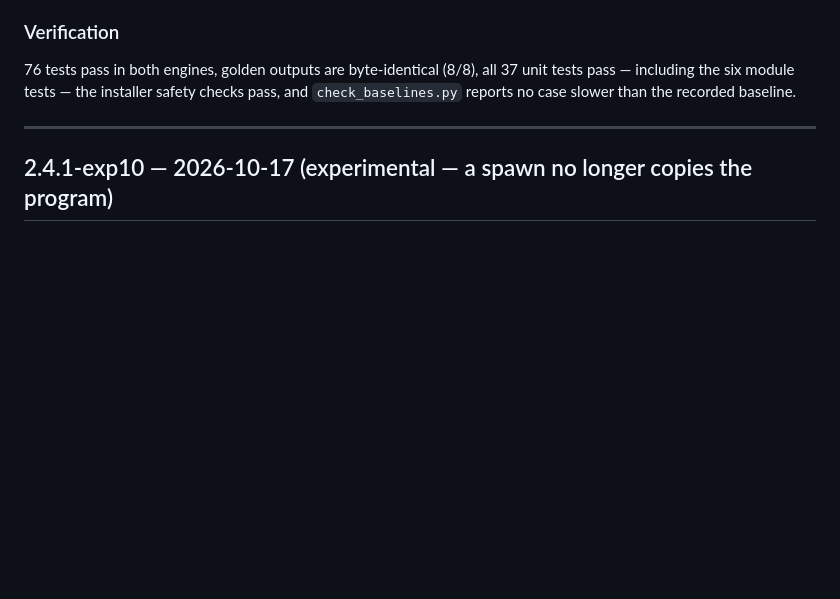
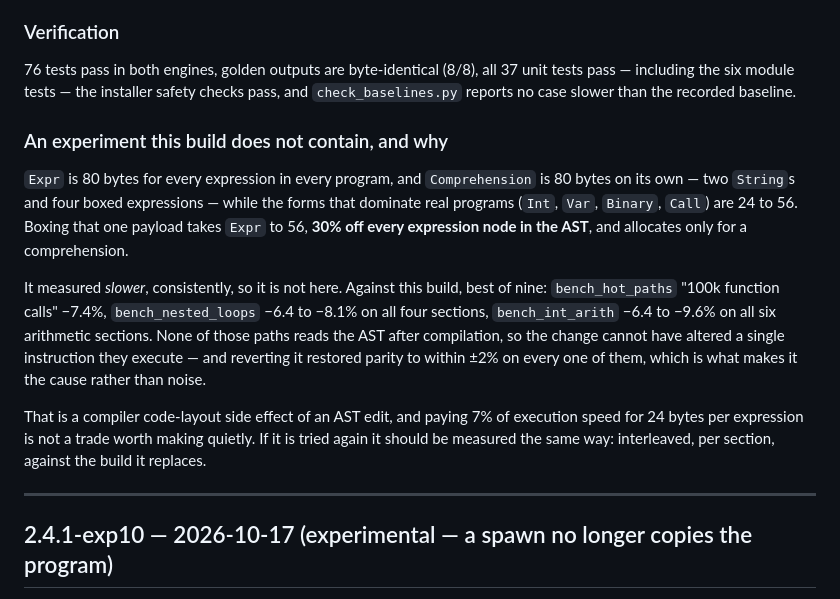
Before and after one commit to xytrolabs/indent, a Markdown page: CHANGELOG.md, the part around the change. GitHub-like rendering; blank space fills up the shorter version.

Commit message:
record the AST-shrink experiment that measured 7% slower and was dropped

```diff
--- a/CHANGELOG.md
+++ b/CHANGELOG.md
@@ -49,6 +49,26 @@ it: local call, module call, and a module call that reads module state.
 76 tests pass in both engines, golden outputs are byte-identical (8/8), all 37 unit
 tests pass — including the six module tests — the installer safety checks pass, and
 `check_baselines.py` reports no case slower than the recorded baseline.
+
+### An experiment this build does not contain, and why
+
+`Expr` is 80 bytes for every expression in every program, and `Comprehension` is 80
+bytes on its own — two `String`s and four boxed expressions — while the forms that
+dominate real programs (`Int`, `Var`, `Binary`, `Call`) are 24 to 56. Boxing that one
+payload takes `Expr` to 56, **30% off every expression node in the AST**, and allocates
+only for a comprehension.
+
+It measured *slower*, consistently, so it is not here. Against this build, best of
+nine: `bench_hot_paths` "100k function calls" −7.4%, `bench_nested_loops` −6.4 to
+−8.1% on all four sections, `bench_int_arith` −6.4 to −9.6% on all six arithmetic
+sections. None of those paths reads the AST after compilation, so the change cannot
+have altered a single instruction they execute — and reverting it restored parity to
+within ±2% on every one of them, which is what makes it the cause rather than noise.
+
+That is a compiler code-layout side effect of an AST edit, and paying 7% of execution
+speed for 24 bytes per expression is not a trade worth making quietly. If it is tried
+again it should be measured the same way: interleaved, per section, against the build
+it replaces.
 
 ---
 
```
